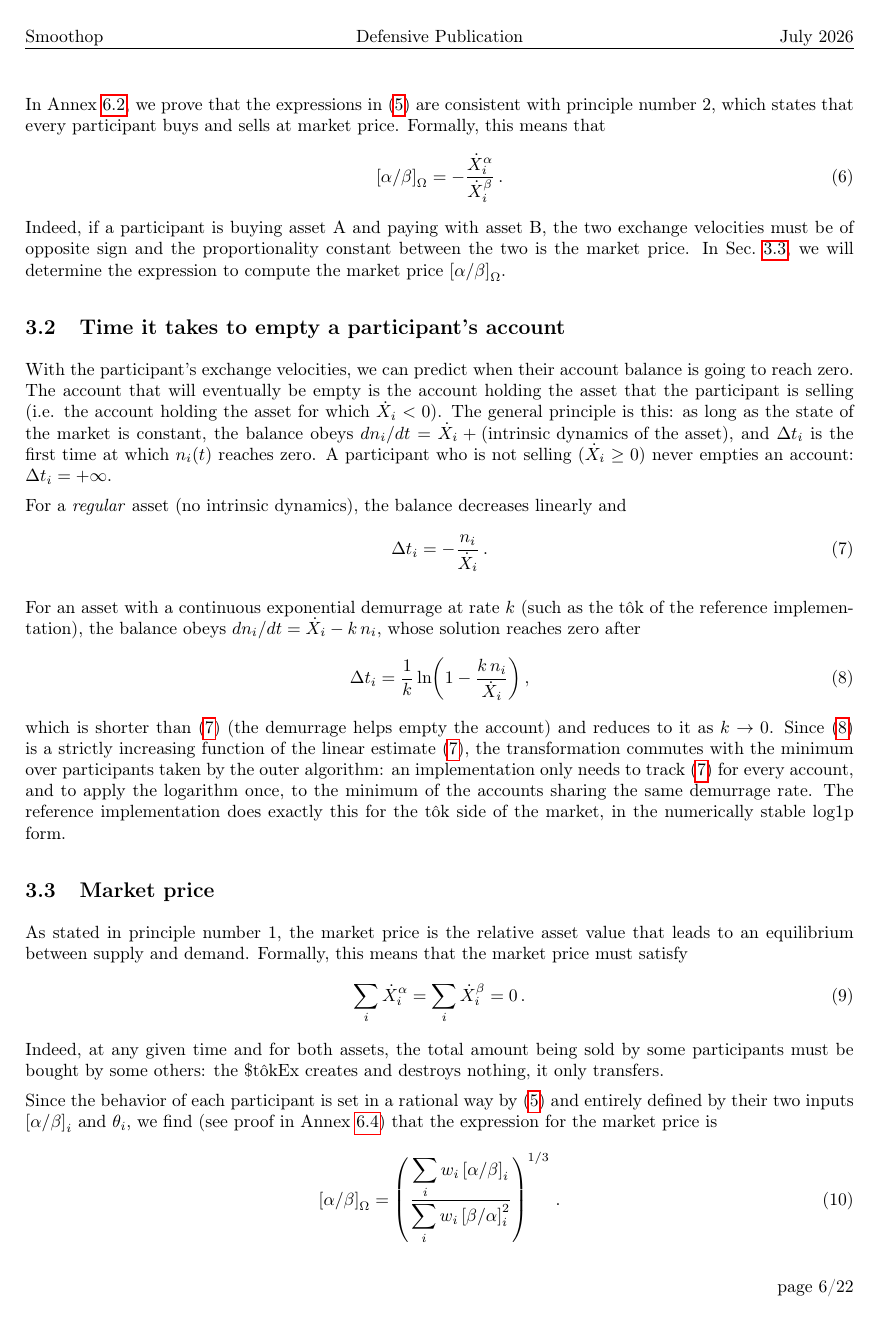
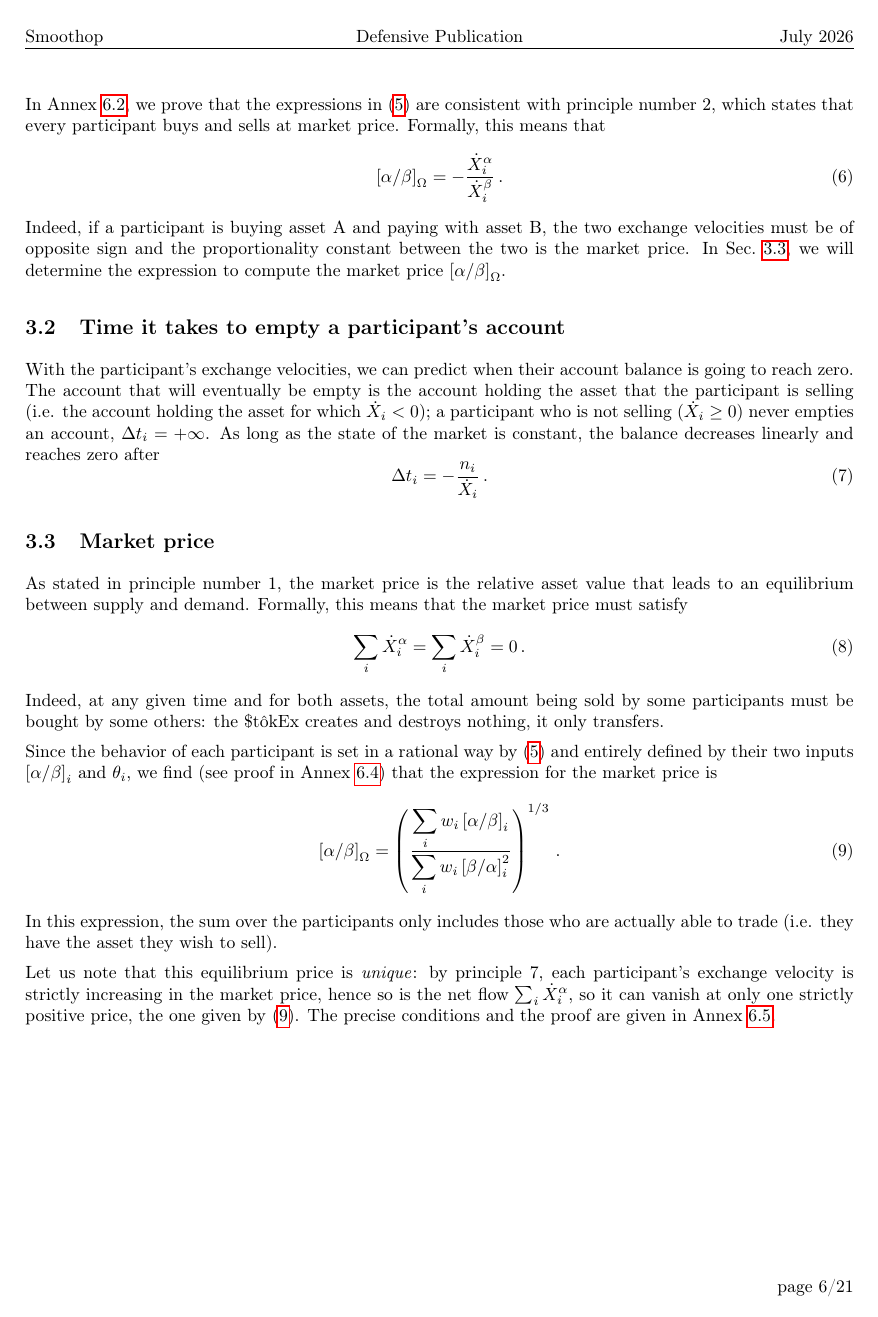
Before and after one commit to MaximeTousignant/miluRepo, a LaTeX document (docs/stokex/stokex_defensive_publication.tex): page 6 of 22 before the commit and page 6 of 21 after it. The pictures show the PDF file docs/stokex/stokex_defensive_publication.pdf that the author committed with the source.

Commit message:
Recentrage : actifs réguliers dans le corps du texte, le démurrage regroupé dans l'implémentation de référence
Co-Authored-By: Claude Fable 5 <noreply@anthropic.com>

```diff
--- a/docs/stokex/stokex_defensive_publication.tex
+++ b/docs/stokex/stokex_defensive_publication.tex
@@ -115,7 +115,7 @@ The algorithm obeys eight fundamental principles, which fall into two classes: t
     \begin{equation*}
         \sum_i \dot{X}_i^\alpha = \sum_i \dot{X}_i^\beta = 0\,.
     \end{equation*}
-    Since $\dot{X}_i$ is precisely the contribution of the exchange to the balance $n_i$, the same equation is a conservation law: the exchange creates and destroys nothing, it only transfers existing amounts between the participants' wallets. Every other channel through which a balance can change (deposits, withdrawals, the intrinsic dynamics of the asset itself, such as a demurrage) is external to the \tokEx{} and accounted for separately.
+    Since $\dot{X}_i$ is precisely the contribution of the exchange to the balance $n_i$, the same equation is a conservation law: the exchange creates and destroys nothing, it only transfers existing amounts between the participants' wallets.
     \item \emph{Exchange at market price.} At any given time there is a single market price, strictly positive and common to all participants, and every exchange takes place exactly at it:
     \begin{equation*}
         \priceAB_\Omega = -\,\frac{\dot{X}_i^\alpha}{\dot{X}_i^\beta} > 0 \quad \text{for every trading participant } i\,.
@@ -231,18 +231,10 @@ Indeed, if a participant is buying asset A and paying with asset B, the two exch
 \subsection{Time it takes to empty a participant's account}
 % ----------------------------------------------------------------------
 
-With the participant's exchange velocities, we can predict when their account balance is going to reach zero. The account that will eventually be empty is the account holding the asset that the participant is selling (i.e. the account holding the asset for which $\dot{X}_i < 0$). The general principle is this: as long as the state of the market is constant, the balance obeys $dn_i/dt = \dot{X}_i + (\text{intrinsic dynamics of the asset})$, and $\Delta t_i$ is the first time at which $n_i(t)$ reaches zero. A participant who is not selling ($\dot{X}_i \geq 0$) never empties an account: $\Delta t_i = +\infty$.
-
-For a \emph{regular} asset (no intrinsic dynamics), the balance decreases linearly and
+With the participant's exchange velocities, we can predict when their account balance is going to reach zero. The account that will eventually be empty is the account holding the asset that the participant is selling (i.e. the account holding the asset for which $\dot{X}_i < 0$); a participant who is not selling ($\dot{X}_i \geq 0$) never empties an account, $\Delta t_i = +\infty$. As long as the state of the market is constant, the balance decreases linearly and reaches zero after
 \begin{equation}\label{eqDeltaT}
     \Delta t_i = - \frac{n_i}{\dot{X}_i} \,.
 \end{equation}
-
-For an asset with a continuous exponential demurrage at rate $k$ (such as the t\^{o}k of the reference implementation), the balance obeys $dn_i/dt = \dot{X}_i - k\, n_i$, whose solution reaches zero after
-\begin{equation}\label{eqDeltaTDemurrage}
-    \Delta t_i = \frac{1}{k} \ln\!\left(1 - \frac{k\, n_i}{\dot{X}_i}\right),
-\end{equation}
-which is shorter than \eqref{eqDeltaT} (the demurrage helps empty the account) and reduces to it as $k \to 0$. Since \eqref{eqDeltaTDemurrage} is a strictly increasing function of the linear estimate \eqref{eqDeltaT}, the transformation commutes with the minimum over participants taken by the outer algorithm: an implementation only needs to track \eqref{eqDeltaT} for every account, and to apply the logarithm once, to the minimum of the accounts sharing the same demurrage rate. The reference implementation does exactly this for the t\^{o}k side of the market, in the numerically stable $\operatorname{log1p}$ form.
 
 \subsection{Market price}\label{secMarketPrice}
 % ----------------------------------------------------------------------
@@ -443 +430,0 @@ The pseudocode above is written for regular assets, whose balances change only t
-        n_i \gets n_i\, e^{-k \Delta t} + \frac{\dot{X}_i}{k} \left(1 - e^{-k \Delta t}\right);
```
Also changed, not shown: docs/stokex/stokex_defensive_publication.pdf, docs/stokex/stokex_defensive_publication.tex (15 more changed lines), 1 other file.
